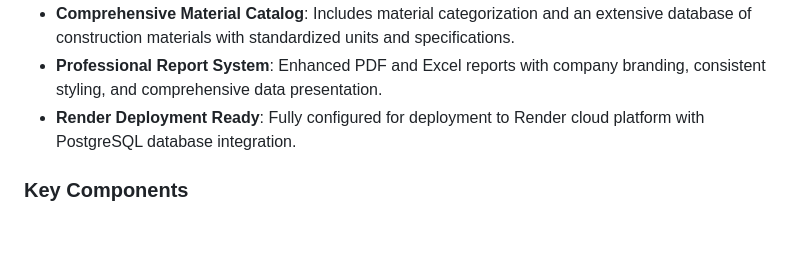
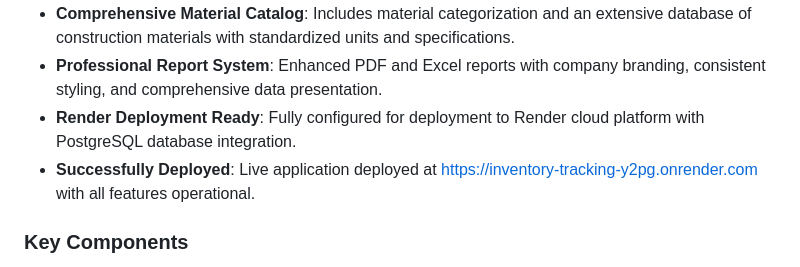
Before and after one commit to Saajid-Nawaz/inventory-tracking-app, a Markdown page: replit.md, the part around the change. Drawn GitHub-style; blank space fills up the shorter version.

Commit message:
Add live deployment URL to project documentation
Update replit.md to include the render deployment URL for the construction site material tracking web application.

Replit-Commit-Author: Agent
Replit-Commit-Session-Id: c4bceaa7-b495-48fa-9d9c-e86f62df6227
Replit-Commit-Checkpoint-Type: full_checkpoint
Replit-Commit-Screenshot-Url: https://storage.googleapis.com/screenshot-production-us-central1/4e599e1f-39b3-4c73-bffa-3b0c52532fec/c4bceaa7-b495-48fa-9d9c-e86f62df6227/JUJfCjQ

```diff
--- a/replit.md
+++ b/replit.md
@@ -24,6 +24,7 @@ The application employs a traditional three-tier architecture:
 -   **Comprehensive Material Catalog**: Includes material categorization and an extensive database of construction materials with standardized units and specifications.
 -   **Professional Report System**: Enhanced PDF and Excel reports with company branding, consistent styling, and comprehensive data presentation.
 -   **Render Deployment Ready**: Fully configured for deployment to Render cloud platform with PostgreSQL database integration.
+-   **Successfully Deployed**: Live application deployed at https://inventory-tracking-y2pg.onrender.com with all features operational.
 
 ### Key Components
 -   **Flask Application**: Main application configuration, database initialization, file upload, and session management.
```
